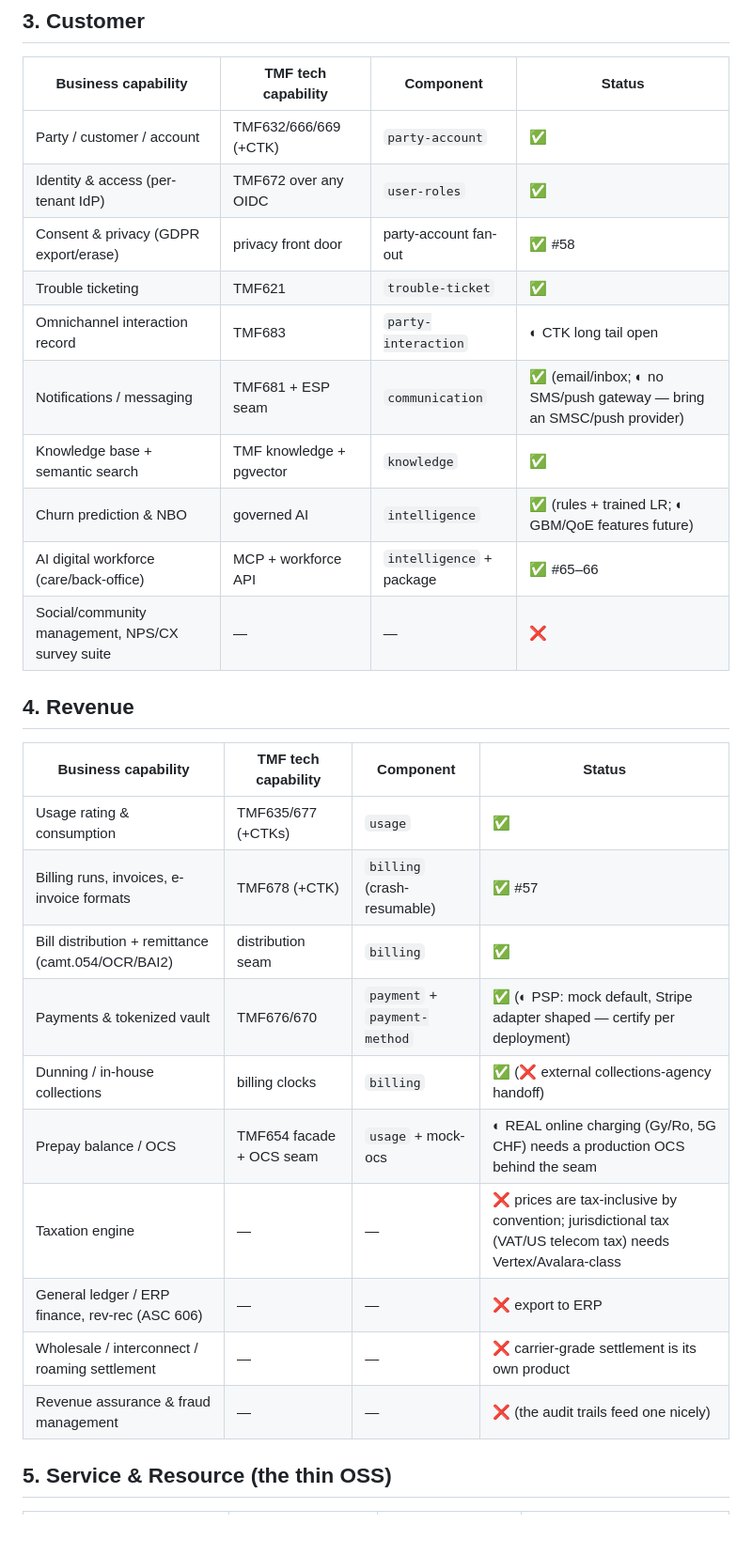
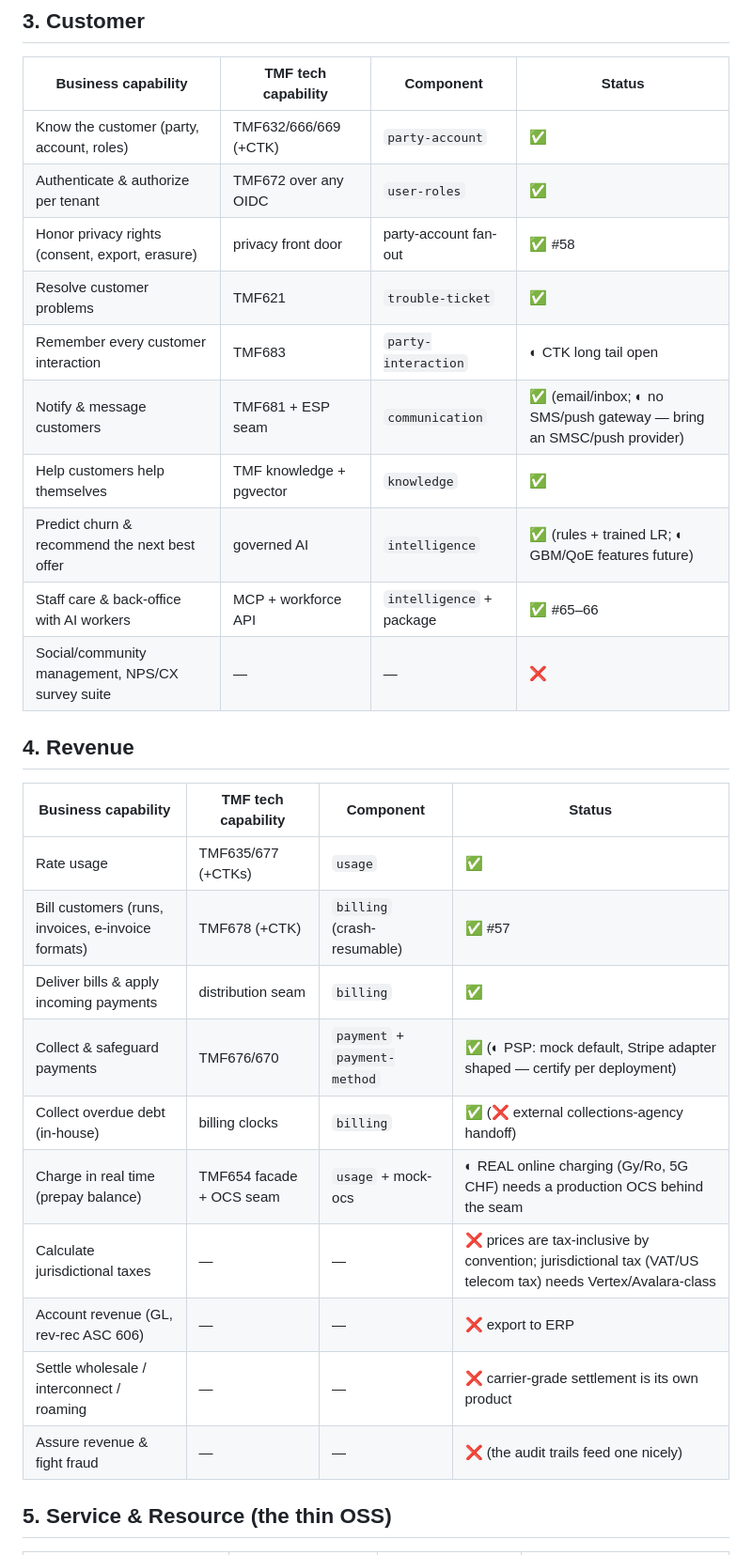
Before and after one commit to kundanvarma/genalpha-bss, a Markdown page: docs/capability-map.md, the part around one of its changes. Shown at 94% size. Rendered like a GitHub page; blank space fills up the shorter version.

```diff
--- a/docs/capability-map.md
+++ b/docs/capability-map.md
@@ -39,31 +43,31 @@ by a numbered suite** · ◐ partial / shaped seam (honest note attached)
 
 | Business capability | TMF tech capability | Component | Status |
 |---|---|---|---|
-| Party / customer / account | TMF632/666/669 (+CTK) | `party-account` | ✅ |
-| Identity & access (per-tenant IdP) | TMF672 over any OIDC | `user-roles` | ✅ |
-| Consent & privacy (GDPR export/erase) | privacy front door | party-account fan-out | ✅ #58 |
-| Trouble ticketing | TMF621 | `trouble-ticket` | ✅ |
-| Omnichannel interaction record | TMF683 | `party-interaction` | ◐ CTK long tail open |
-| Notifications / messaging | TMF681 + ESP seam | `communication` | ✅ (email/inbox; ◐ no SMS/push gateway — bring an SMSC/push provider) |
-| Knowledge base + semantic search | TMF knowledge + pgvector | `knowledge` | ✅ |
-| Churn prediction & NBO | governed AI | `intelligence` | ✅ (rules + trained LR; ◐ GBM/QoE features future) |
-| AI digital workforce (care/back-office) | MCP + workforce API | `intelligence` + package | ✅ #65–66 |
+| Know the customer (party, account, roles) | TMF632/666/669 (+CTK) | `party-account` | ✅ |
+| Authenticate & authorize per tenant | TMF672 over any OIDC | `user-roles` | ✅ |
+| Honor privacy rights (consent, export, erasure) | privacy front door | party-account fan-out | ✅ #58 |
+| Resolve customer problems | TMF621 | `trouble-ticket` | ✅ |
+| Remember every customer interaction | TMF683 | `party-interaction` | ◐ CTK long tail open |
+| Notify & message customers | TMF681 + ESP seam | `communication` | ✅ (email/inbox; ◐ no SMS/push gateway — bring an SMSC/push provider) |
+| Help customers help themselves | TMF knowledge + pgvector | `knowledge` | ✅ |
+| Predict churn & recommend the next best offer | governed AI | `intelligence` | ✅ (rules + trained LR; ◐ GBM/QoE features future) |
+| Staff care & back-office with AI workers | MCP + workforce API | `intelligence` + package | ✅ #65–66 |
 | Social/community management, NPS/CX survey suite | — | — | ❌ |
 
 ## 4. Revenue
 
 | Business capability | TMF tech capability | Component | Status |
 |---|---|---|---|
-| Usage rating & consumption | TMF635/677 (+CTKs) | `usage` | ✅ |
-| Billing runs, invoices, e-invoice formats | TMF678 (+CTK) | `billing` (crash-resumable) | ✅ #57 |
-| Bill distribution + remittance (camt.054/OCR/BAI2) | distribution seam | `billing` | ✅ |
-| Payments & tokenized vault | TMF676/670 | `payment` + `payment-method` | ✅ (◐ PSP: mock default, Stripe adapter shaped — certify per deployment) |
-| Dunning / in-house collections | billing clocks | `billing` | ✅ (❌ external collections-agency handoff) |
-| Prepay balance / OCS | TMF654 facade + OCS seam | `usage` + mock-ocs | ◐ REAL online charging (Gy/Ro, 5G CHF) needs a production OCS behind the seam |
-| Taxation engine | — | — | ❌ prices are tax-inclusive by convention; jurisdictional tax (VAT/US telecom tax) needs Vertex/Avalara-class |
-| General ledger / ERP finance, rev-rec (ASC 606) | — | — | ❌ export to ERP |
-| Wholesale / interconnect / roaming settlement | — | — | ❌ carrier-grade settlement is its own product |
-| Revenue assurance & fraud management | — | — | ❌ (the audit trails feed one nicely) |
+| Rate usage | TMF635/677 (+CTKs) | `usage` | ✅ |
+| Bill customers (runs, invoices, e-invoice formats) | TMF678 (+CTK) | `billing` (crash-resumable) | ✅ #57 |
+| Deliver bills & apply incoming payments | distribution seam | `billing` | ✅ |
+| Collect & safeguard payments | TMF676/670 | `payment` + `payment-method` | ✅ (◐ PSP: mock default, Stripe adapter shaped — certify per deployment) |
+| Collect overdue debt (in-house) | billing clocks | `billing` | ✅ (❌ external collections-agency handoff) |
+| Charge in real time (prepay balance) | TMF654 facade + OCS seam | `usage` + mock-ocs | ◐ REAL online charging (Gy/Ro, 5G CHF) needs a production OCS behind the seam |
+| Calculate jurisdictional taxes | — | — | ❌ prices are tax-inclusive by convention; jurisdictional tax (VAT/US telecom tax) needs Vertex/Avalara-class |
+| Account revenue (GL, rev-rec ASC 606) | — | — | ❌ export to ERP |
+| Settle wholesale / interconnect / roaming | — | — | ❌ carrier-grade settlement is its own product |
+| Assure revenue & fight fraud | — | — | ❌ (the audit trails feed one nicely) |
 
 ## 5. Service & Resource (the thin OSS)
 
```
Also changed, not shown: other parts of docs/capability-map.md (+33 -29 lines).
